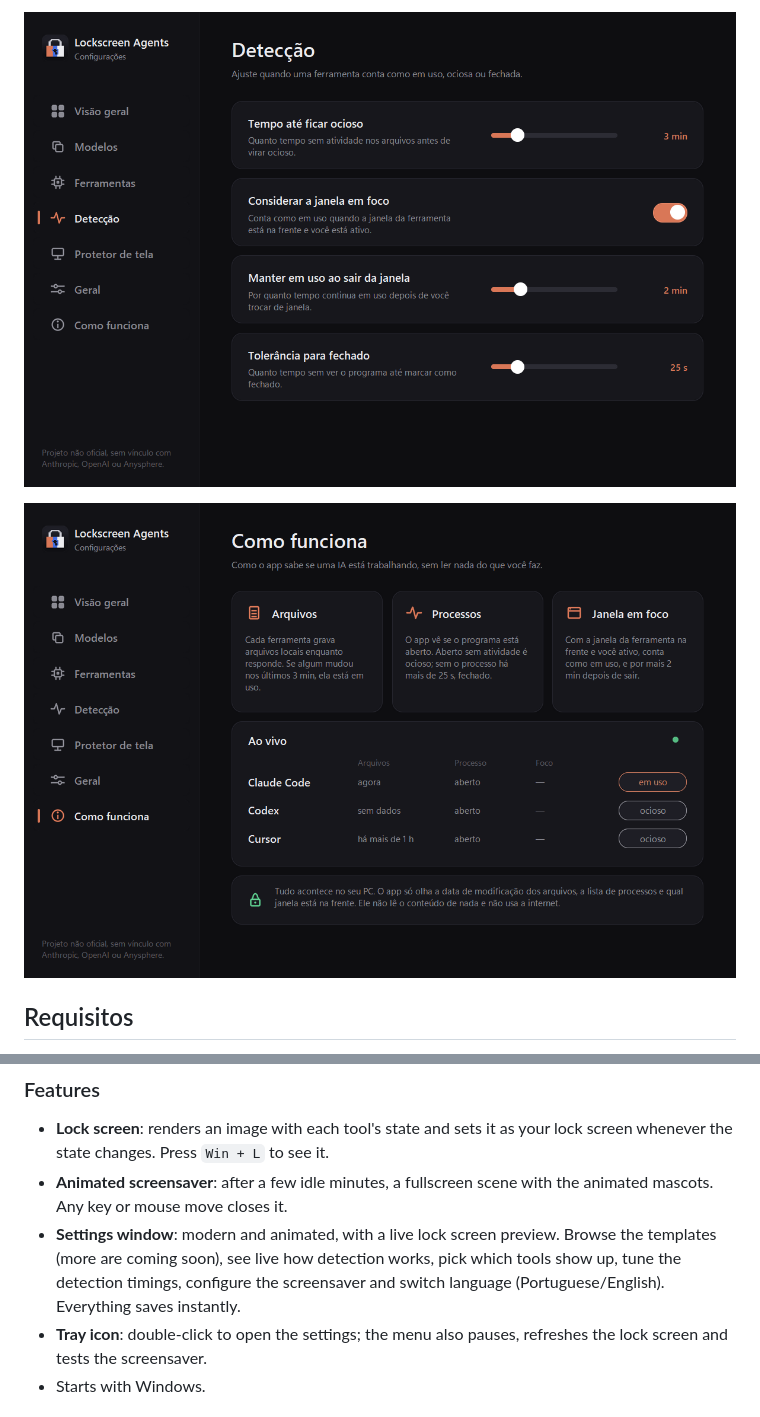
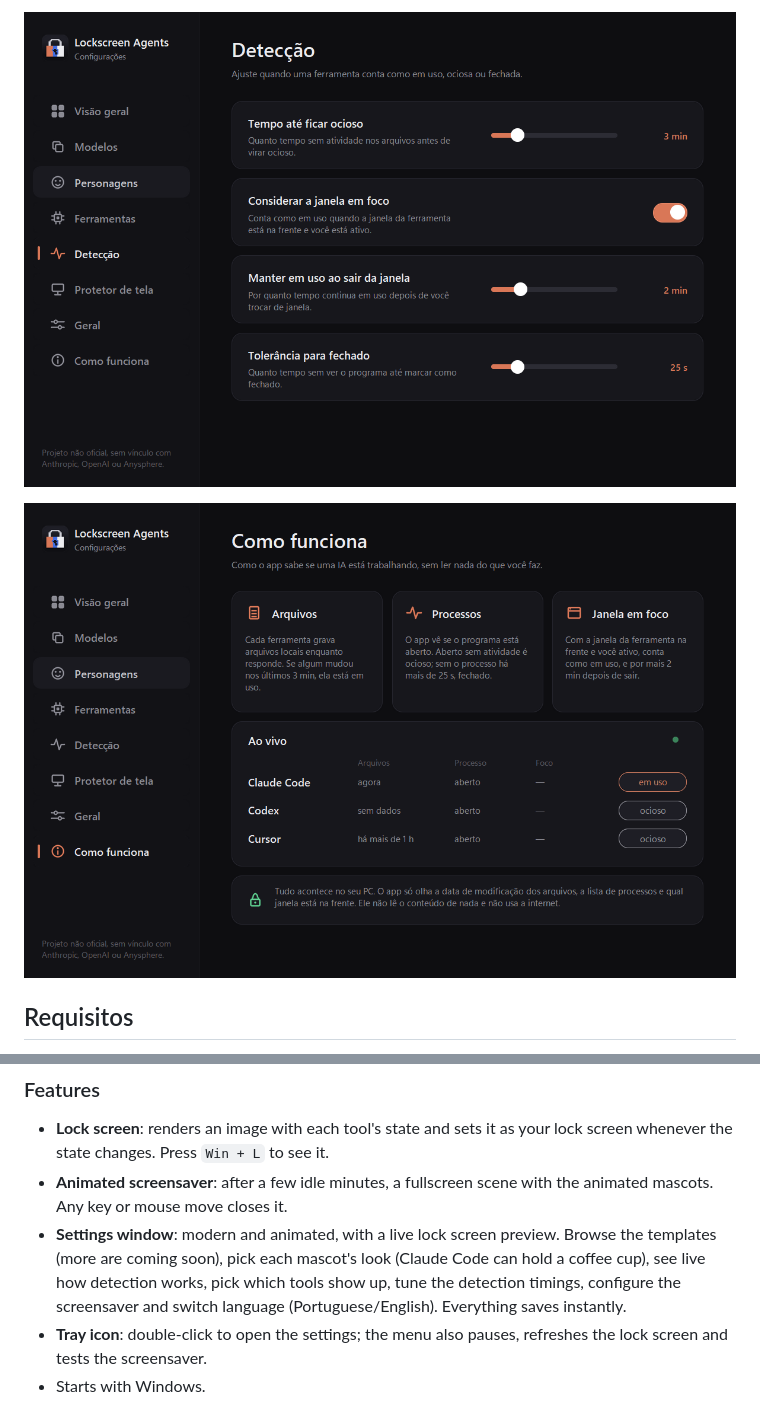
Before and after one commit to andrrc/Lockscreen-Agents, a Markdown page: README.md, 2 parts joined by grey strips. Drawn GitHub-style; pictures changed too: docs/settings-detection.png, docs/settings-how.png.

```diff
--- a/README.md
+++ b/README.md
@@ -149,7 +152,7 @@ Mascots on the Windows lock screen and screensaver that show at a glance which A
 
 - **Lock screen**: renders an image with each tool's state and sets it as your lock screen whenever the state changes. Press `Win + L` to see it.
 - **Animated screensaver**: after a few idle minutes, a fullscreen scene with the animated mascots. Any key or mouse move closes it.
-- **Settings window**: modern and animated, with a live lock screen preview. Browse the templates (more are coming soon), see live how detection works, pick which tools show up, tune the detection timings, configure the screensaver and switch language (Portuguese/English). Everything saves instantly.
+- **Settings window**: modern and animated, with a live lock screen preview. Browse the templates (more are coming soon), pick each mascot's look (Claude Code can hold a coffee cup), see live how detection works, pick which tools show up, tune the detection timings, configure the screensaver and switch language (Portuguese/English). Everything saves instantly.
 - **Tray icon**: double-click to open the settings; the menu also pauses, refreshes the lock screen and tests the screensaver.
 - Starts with Windows.
 
```
Also changed, not shown: other parts of README.md (+3 -0 lines), docs/ARCHITECTURE.md (+9 -1 lines), docs/settings-overview.png, docs/settings-skins.png (added), docs/settings-templates.png, 8 other files.
